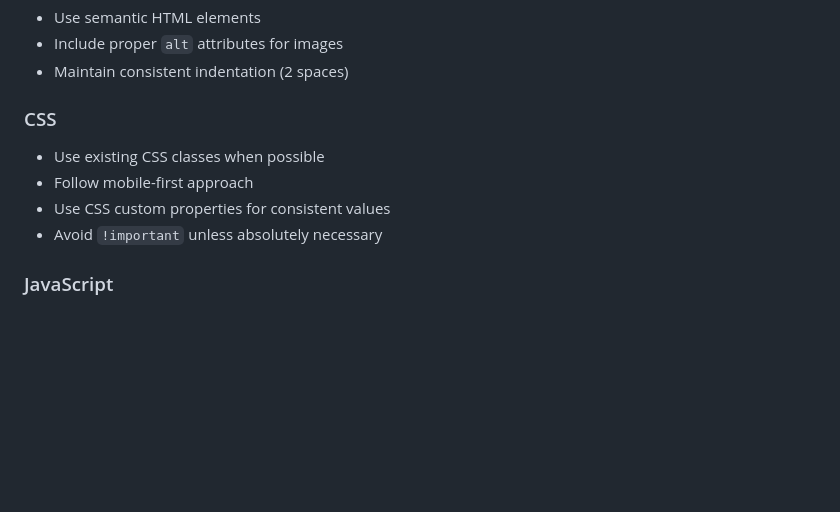
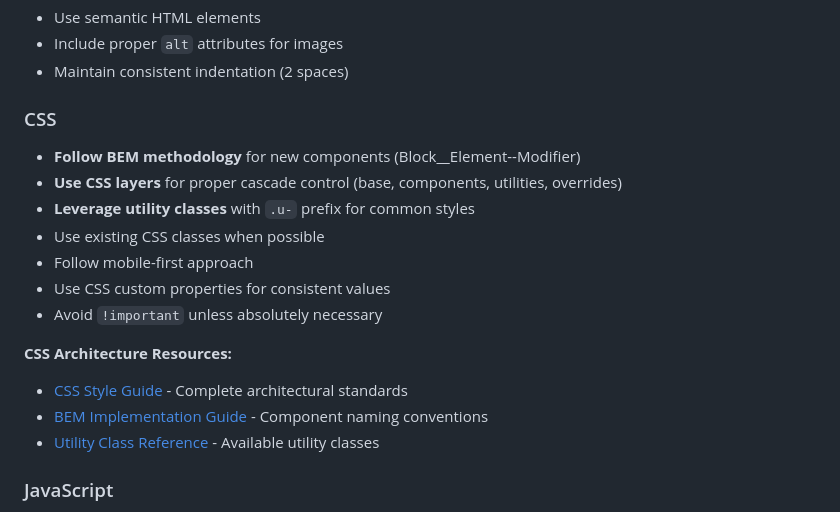
Before and after one commit to adigunners/adigunners.github.io, a Markdown page: docs/SETUP_GUIDE.md, the part around the change. Drawn GitHub-style; blank space fills up the shorter version.

```diff
--- a/docs/SETUP_GUIDE.md
+++ b/docs/SETUP_GUIDE.md
@@ -141,10 +141,18 @@ adigunners.github.io/
 
 ### CSS
 
+- **Follow BEM methodology** for new components (Block__Element--Modifier)
+- **Use CSS layers** for proper cascade control (base, components, utilities, overrides)
+- **Leverage utility classes** with `.u-` prefix for common styles
 - Use existing CSS classes when possible
 - Follow mobile-first approach
 - Use CSS custom properties for consistent values
 - Avoid `!important` unless absolutely necessary
+
+**CSS Architecture Resources:**
+- [CSS Style Guide](development/css-style-guide.md) - Complete architectural standards
+- [BEM Implementation Guide](development/bem-implementation-guide.md) - Component naming conventions
+- [Utility Class Reference](development/utility-class-reference.md) - Available utility classes
 
 ### JavaScript
 
```
Also changed, not shown: docs/CHANGELOG.md (+69 -0 lines), 1 other file.
